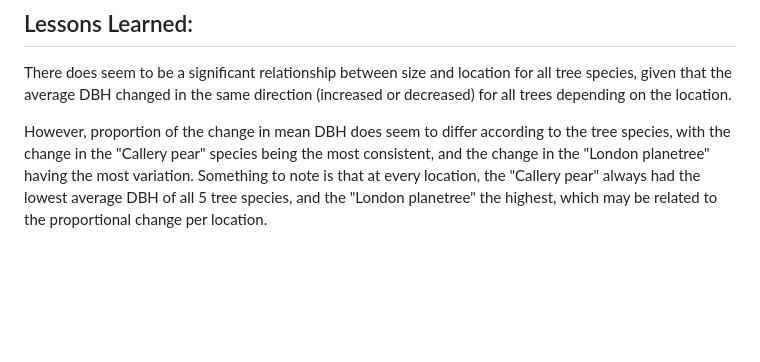
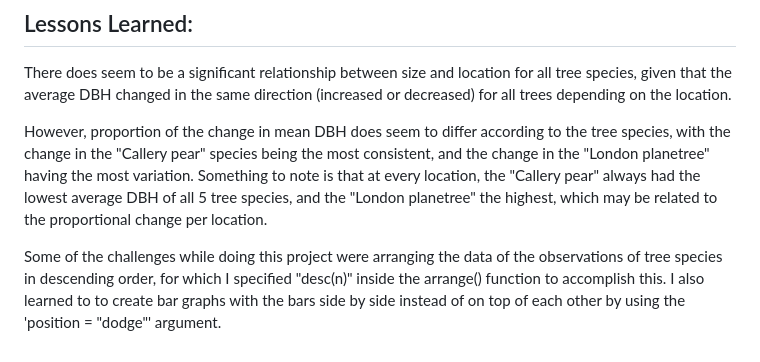
Before and after one commit to Gma326uky/NYC-2015-Tree-Census, a Markdown page: README.md, the part around the change. Rendered like a GitHub page; blank space fills up the shorter version.

```diff
--- a/README.md
+++ b/README.md
@@ -57,3 +57,5 @@ I also made sure to add descriptive labels and a theme to my plot to make it eas
 There does seem to be a significant relationship between size and location for all tree species, given that the average DBH changed in the same direction (increased or decreased) for all trees depending on the location.
 
 However, proportion of the change in mean DBH does seem to differ according to the tree species, with the change in the "Callery pear" species being the most consistent, and the change in the "London planetree" having the most variation. Something to note is that at every location, the "Callery pear" always had the lowest average DBH of all 5 tree species, and the "London planetree" the highest, which may be related to the proportional change per location.
+
+Some of the challenges while doing this project were arranging the data of the observations of tree species in descending order, for which I specified "desc(n)" inside the arrange() function to accomplish this. I also learned to to create bar graphs with the bars side by side instead of on top of each other by using the 'position = "dodge"' argument.
```
